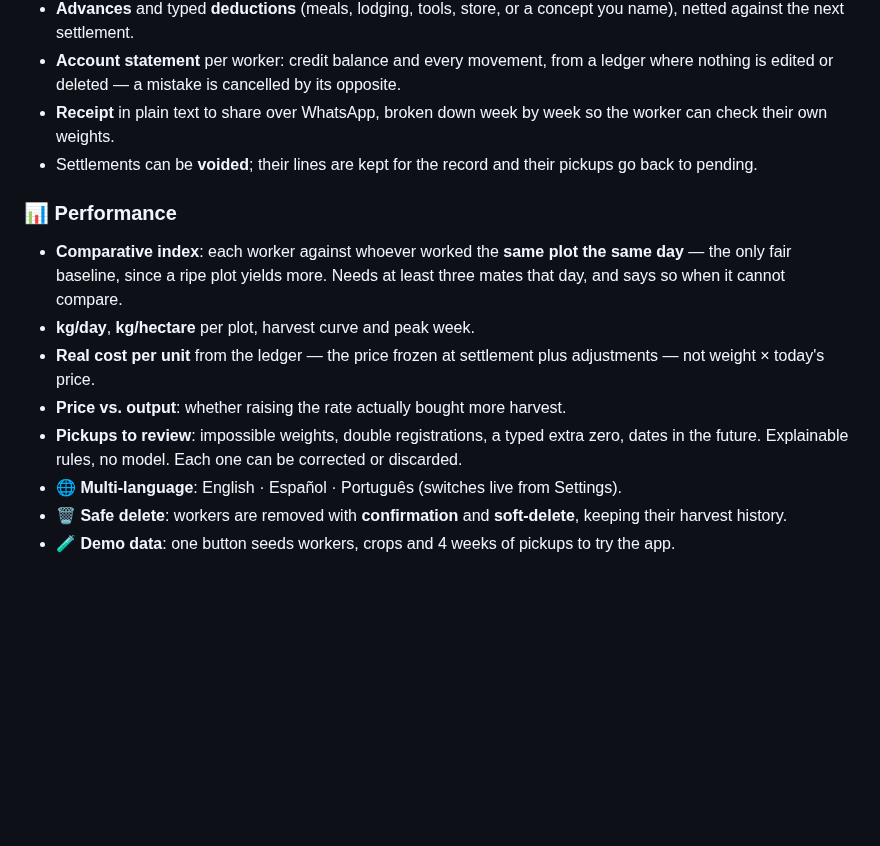
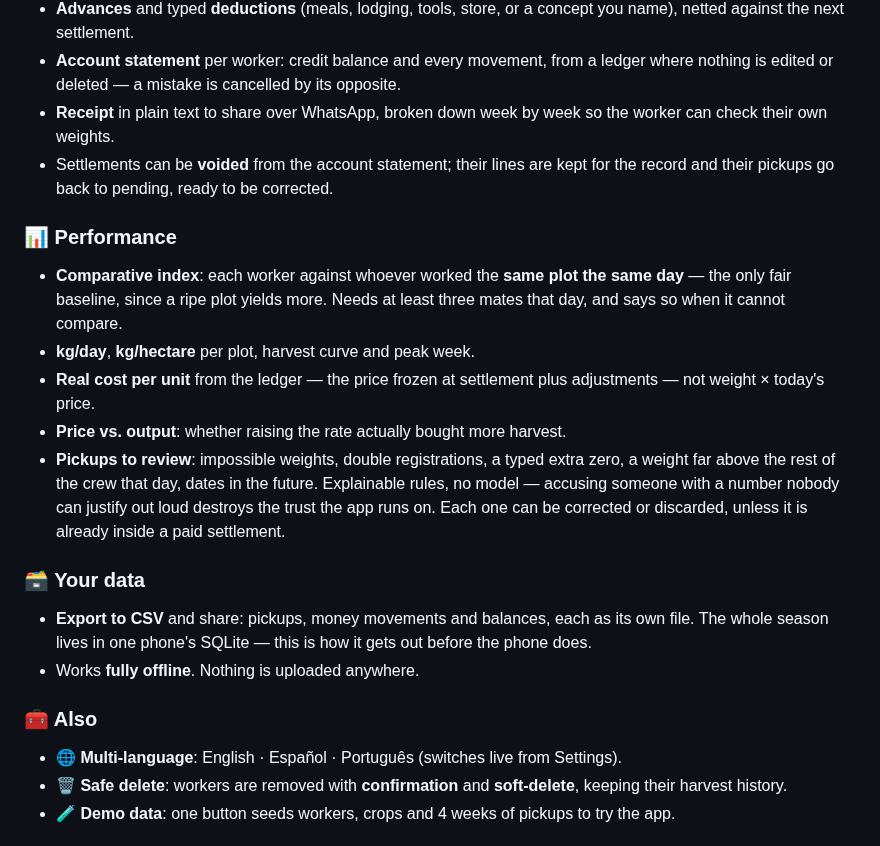
Before and after one commit to ojardila/bascula, a Markdown page: README.md, the part around one of its changes. Rendered like a GitHub page; blank space fills up the shorter version.

```diff
--- a/README.md
+++ b/README.md
@@ -37,7 +44,8 @@ A modern rebuild of the original app (React Native 0.49 / Realm, 2017) on **Expo
 - **Advances** and typed **deductions** (meals, lodging, tools, store, or a concept you name), netted against the next settlement.
 - **Account statement** per worker: credit balance and every movement, from a ledger where nothing is edited or deleted — a mistake is cancelled by its opposite.
 - **Receipt** in plain text to share over WhatsApp, broken down week by week so the worker can check their own weights.
-- Settlements can be **voided**; their lines are kept for the record and their pickups go back to pending.
+- Settlements can be **voided** from the account statement; their lines are kept
+  for the record and their pickups go back to pending, ready to be corrected.
 
 ### 📊 Performance
 
@@ -45,7 +53,20 @@ A modern rebuild of the original app (React Native 0.49 / Realm, 2017) on **Expo
 - **kg/day**, **kg/hectare** per plot, harvest curve and peak week.
 - **Real cost per unit** from the ledger — the price frozen at settlement plus adjustments — not weight × today's price.
 - **Price vs. output**: whether raising the rate actually bought more harvest.
-- **Pickups to review**: impossible weights, double registrations, a typed extra zero, dates in the future. Explainable rules, no model. Each one can be corrected or discarded.
+- **Pickups to review**: impossible weights, double registrations, a typed extra
+  zero, a weight far above the rest of the crew that day, dates in the future.
+  Explainable rules, no model — accusing someone with a number nobody can
+  justify out loud destroys the trust the app runs on. Each one can be corrected
+  or discarded, unless it is already inside a paid settlement.
+### 🗃️ Your data
+
+- **Export to CSV** and share: pickups, money movements and balances, each as
+  its own file. The whole season lives in one phone's SQLite — this is how it
+  gets out before the phone does.
+- Works **fully offline**. Nothing is uploaded anywhere.
+
+### 🧰 Also
+
 - **🌐 Multi-language**: English · Español · Português (switches live from Settings).
 - **🗑️ Safe delete**: workers are removed with **confirmation** and **soft-delete**, keeping their harvest history.
 - **🧪 Demo data**: one button seeds workers, crops and 4 weeks of pickups to try the app.
```
Also changed, not shown: other parts of README.md (+26 -4 lines), docs/screenshots/account.png, docs/screenshots/home.png, docs/screenshots/payments.png, docs/screenshots/performance.png, docs/screenshots/reports-week.png, docs/screenshots/week-detail.png (added).
